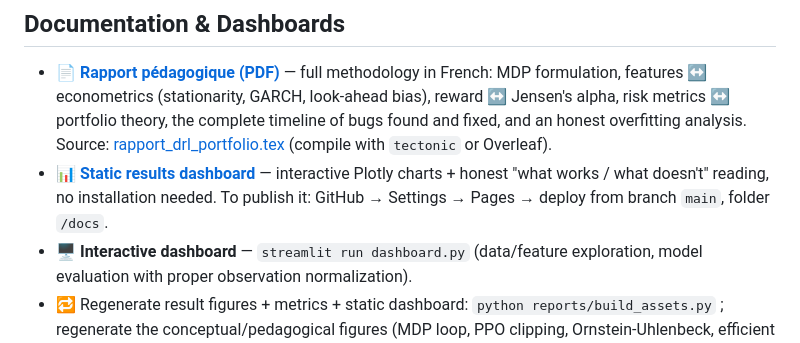
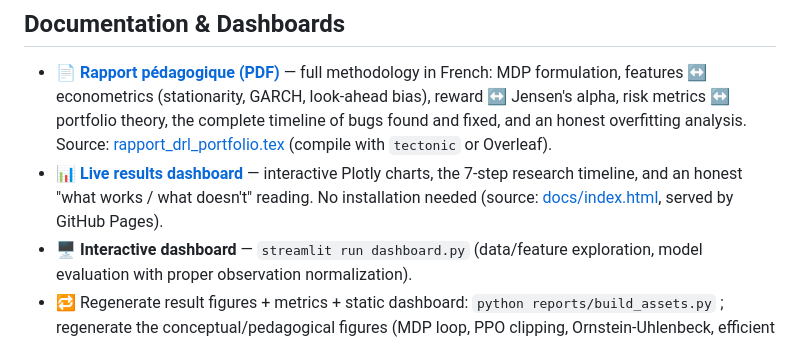
Before and after one commit to martinchg/DRL-portfolio, a Markdown page: README.md, the part around the change. Drawn GitHub-style.

Commit message:
docs: lien du dashboard publié (GitHub Pages) dans le README

```diff
--- a/README.md
+++ b/README.md
@@ -47,7 +47,7 @@ Known limitations: regime-dependent performance (see walk-forward above), alpha
 ## Documentation & Dashboards
 
 * 📄 **[Rapport pédagogique (PDF)](reports/rapport_drl_portfolio.pdf)** — full methodology in French: MDP formulation, features ↔ econometrics (stationarity, GARCH, look-ahead bias), reward ↔ Jensen's alpha, risk metrics ↔ portfolio theory, the complete timeline of bugs found and fixed, and an honest overfitting analysis. Source: [rapport_drl_portfolio.tex](reports/rapport_drl_portfolio.tex) (compile with `tectonic` or Overleaf).
-* 📊 **[Static results dashboard](docs/index.html)** — interactive Plotly charts + honest "what works / what doesn't" reading, no installation needed. To publish it: GitHub → Settings → Pages → deploy from branch `main`, folder `/docs`.
+* 📊 **[Live results dashboard](https://martinchg.github.io/DRL-portfolio/)** — interactive Plotly charts, the 7-step research timeline, and an honest "what works / what doesn't" reading. No installation needed (source: [docs/index.html](docs/index.html), served by GitHub Pages).
 * 🖥️ **Interactive dashboard** — `streamlit run dashboard.py` (data/feature exploration, model evaluation with proper observation normalization).
 * 🔁 Regenerate result figures + metrics + static dashboard: `python reports/build_assets.py` ; regenerate the conceptual/pedagogical figures (MDP loop, PPO clipping, Ornstein-Uhlenbeck, efficient frontier…): `python reports/build_concept_figures.py`.
 
```
